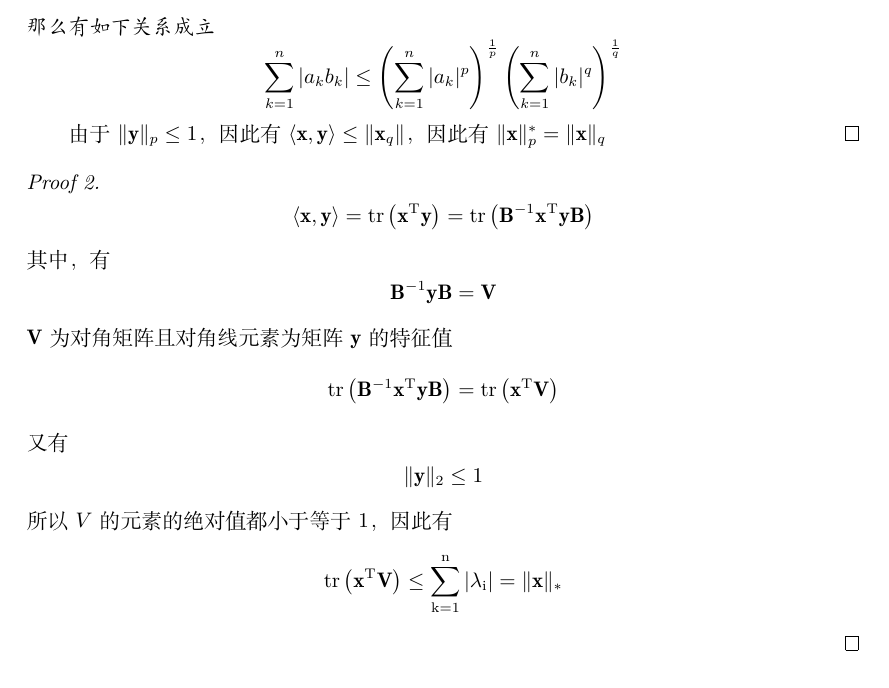
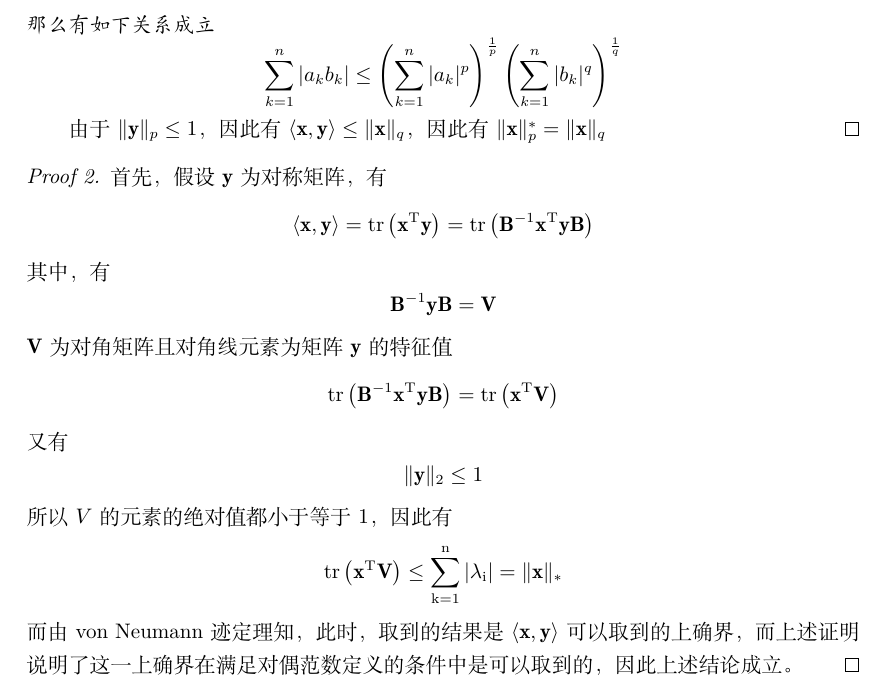
Before and after one commit to qingxiaoli/DailyCode, a LaTeX document (latex/manifold_learning_hw2.tex): part of page 1 of 4, cut so that both start at the same text. Compiled offline with XeLaTeX.

Commit message:
hw2 finished

```diff
--- a/latex/manifold_learning_hw2.tex
+++ b/latex/manifold_learning_hw2.tex
@@ -37,9 +37,10 @@
         \sum_{k=1}^n |a_k b_k| \le \left( \sum_{k=1}^n |a_k|^p \right)^{\frac{1}{p}}\left( \sum_{k=1}^n |b_k|^q \right)^{\frac{1}{q}}
       \end{equation*}
     \end{theorem}
-  由于$\lVert \mathbf{y}\rVert_p \le 1$，因此有 $\langle \mathbf{x}, \mathbf{y}\rangle \le \lVert \mathbf{x}_q \rVert$，因此有 $\lVert \mathbf{x} \rVert_p^* = \lVert \mathbf{x} \rVert_q$
+  由于$\lVert \mathbf{y}\rVert_p \le 1$，因此有 $\langle \mathbf{x}, \mathbf{y}\rangle \le \lVert \mathbf{x} \rVert_q$，因此有 $\lVert \mathbf{x} \rVert_p^* = \lVert \mathbf{x} \rVert_q$
   \end{proof}
   \begin{proof}[Proof 2]
+    首先，假设 $\mathbf{y}$为对称矩阵，有
     \begin{equation*}
       \langle \mathbf{x}, \mathbf{y} \rangle = \rm{tr} \left( \mathbf{x}^T \mathbf{y} \right) = \rm{tr} \left( \mathbf{B}^{-1}\mathbf{x}^T \mathbf{y} \mathbf{B} \right)
     \end{equation*}
@@ -59,6 +60,7 @@
     \begin{equation*}
       \rm{tr} \left( \mathbf{x}^T \mathbf{V} \right) \le \sum_{k=1}^n |\lambda_i| = \lVert \mathbf{x} \rVert_*
     \end{equation*}
+    而由von Neumann迹定理知，此时，取到的结果是 $\langle \mathbf{x},\mathbf{y}\rangle$可以取到的上确界，而上述证明说明了这一上确界在满足对偶范数定义的条件中是可以取到的，因此上述结论成立。
   \end{proof}
   \begin{proof}[Proof 3]
     由 $p=2,q=2$时的Holder inequality，即Cauthy inequality
```
Also changed, not shown: latex/manifold_learning_hw2.pdf, 1 other file.
